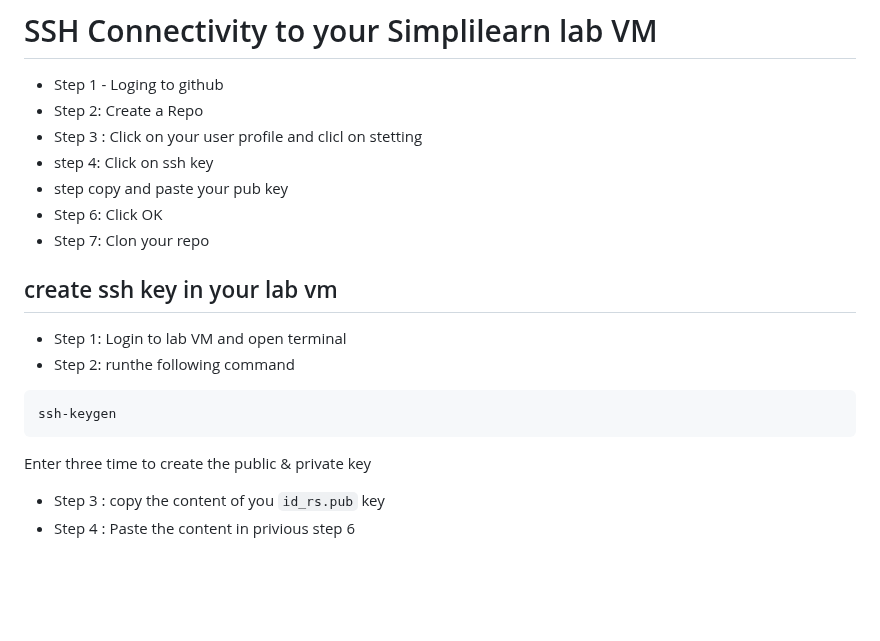
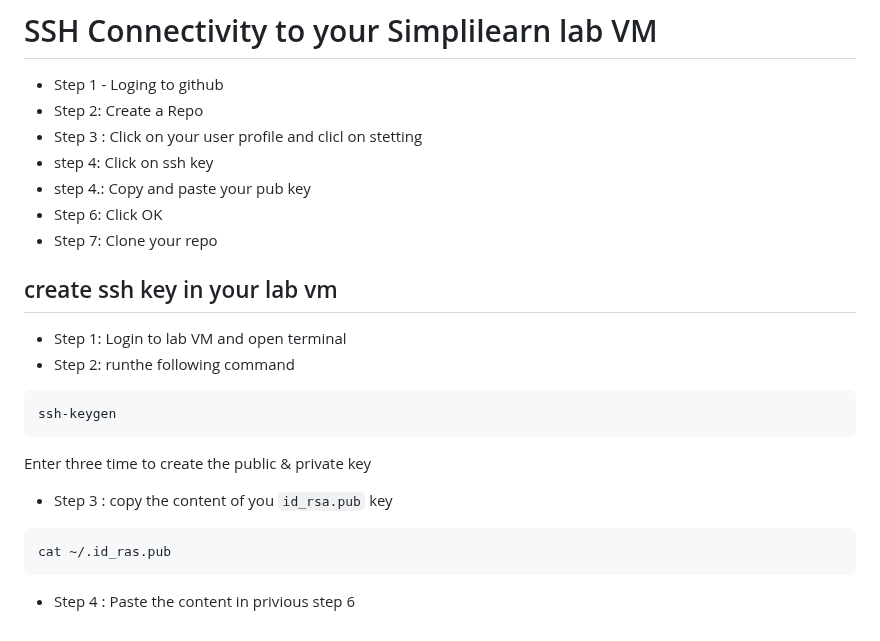
Before and after one commit to manikcloud/DevOps-Tutorial, a Markdown page: 2-Git/README.md, the part around the change. Rendered like a GitHub page; blank space fills up the shorter version.

Commit message:
readme linux command

````diff
--- a/2-Git/README.md
+++ b/2-Git/README.md
@@ -254,9 +254,9 @@ This command will create a new branch with the specified name and switch
 - Step 2: Create a Repo
 - Step 3 : Click on your user profile and clicl on stetting
 - step 4: Click on ssh key
-- step copy and paste your pub key
+- step 4.: Copy and paste your pub key
 - Step 6: Click OK
-- Step 7: Clon your repo
+- Step 7: Clone your repo
 
 ## create ssh key in your lab vm
 
@@ -268,5 +268,9 @@ ssh-keygen
 ```
 Enter three time to create the public & private key
 
-- Step 3 : copy the content of you `id_rs.pub` key
+- Step 3 : copy the content of you `id_rsa.pub` key
+
+```
+cat ~/.id_ras.pub
+```
 - Step 4 : Paste the content in privious step 6
````
